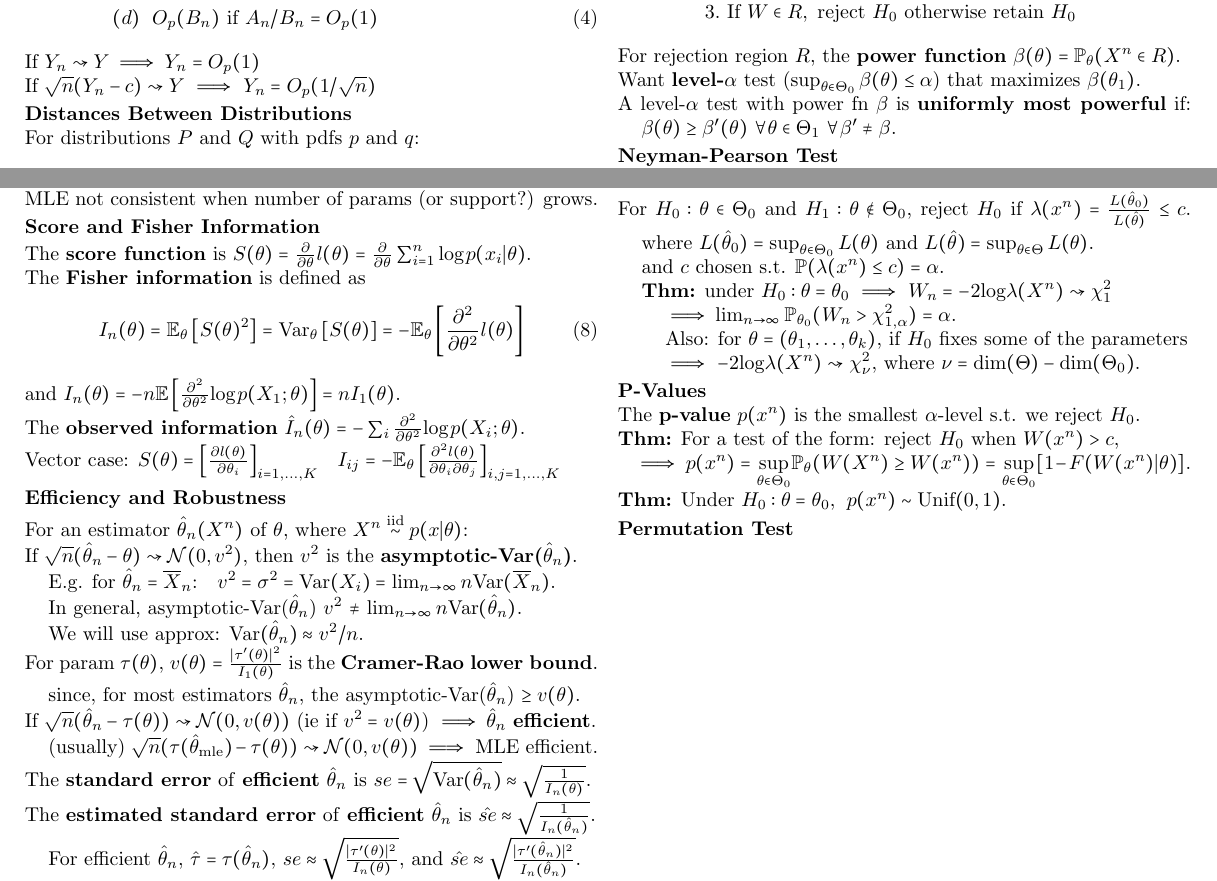
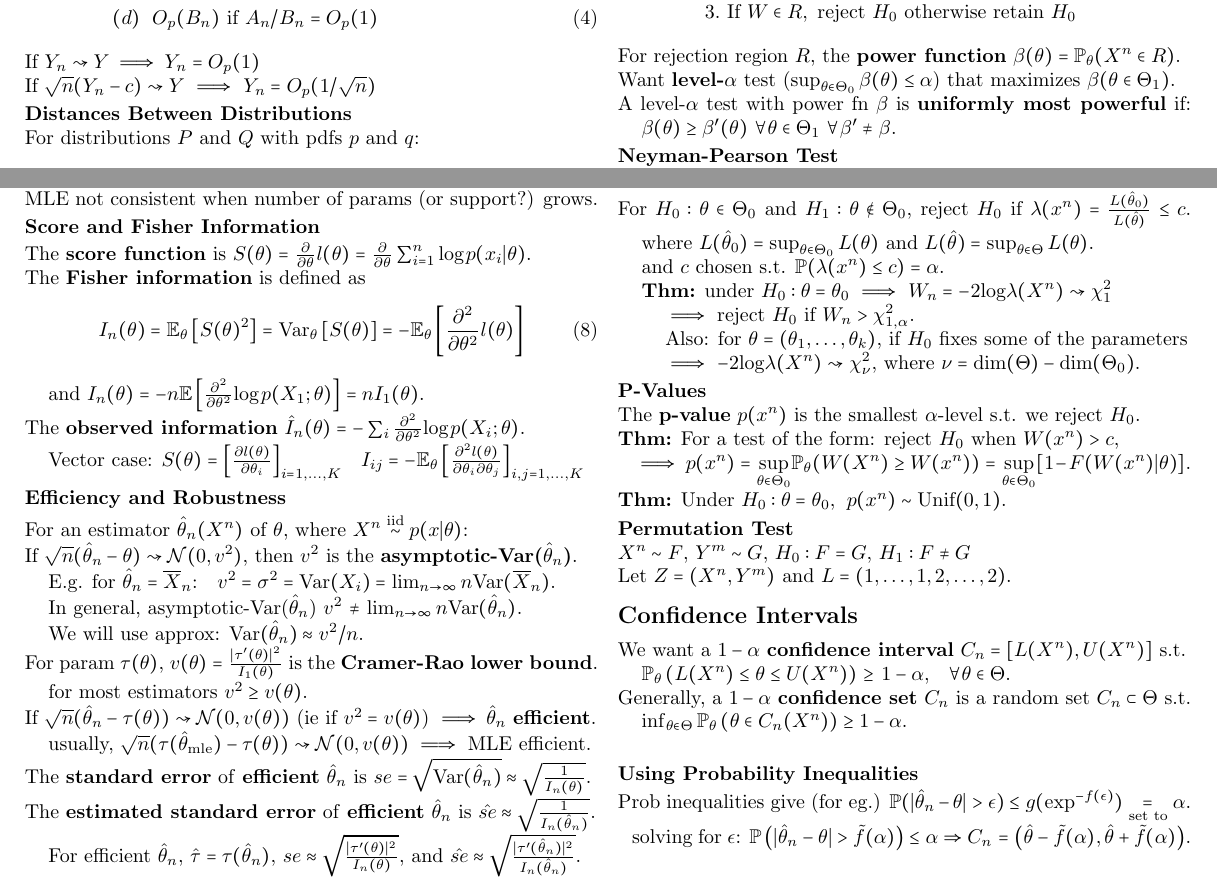
Before and after one commit to willieneisbak/stat705, a LaTeX document (test3_cheatsheet/stat705_test3_cheatsheet.tex): two parts of the page, joined at a grey line, cut so that both start at the same text. Compiled offline with pdfLaTeX.

Commit message:
updated stat705_test3_cheatshee.tex

```diff
--- a/test3_cheatsheet/stat705_test3_cheatsheet.tex
+++ b/test3_cheatsheet/stat705_test3_cheatsheet.tex
@@ -65,9 +65,9 @@ If $\sqrt{n}(\hat{\theta}_{n} - \theta) \rightsquigarrow \mathcal{N}(0,v^{2})$,
     \newlinetab In general, asymptotic-Var($\hat{\theta}_{n}$) $v^{2}$ $\neq$ $\lim_{n \rightarrow \infty} n\text{Var}(\hat{\theta}_{n})$.\\
     \newlinetab We will use approx: $\text{Var}(\hat{\theta}_{n}) \approx v^{2}/n$.\\
 For param $\tau(\theta)$, $v(\theta) = \frac{|\tau'(\theta)|^{2}}{I_{1}(\theta)}$ is the \textbf{Cramer-Rao lower bound}.\\
-    \newlinetab since, for most estimators $\hat{\theta}_{n}$, the asymptotic-Var($\hat{\theta}_{n}$) $\geq v(\theta)$.\\
+    \newlinetab for most estimators $v^{2} \geq v(\theta)$.\\
 If $\sqrt{n}(\hat{\theta}_{n}-\tau(\theta)) \rightsquigarrow \mathcal{N}(0,v(\theta))$ (ie if $v^{2} = v(\theta)$) $\implies \hat{\theta}_{n}$ \textbf{efficient}.\\
-    \newlinetab (usually) $\sqrt{n}(\tau(\hat{\theta}_{\text{mle}}) - \tau(\theta)) \rightsquigarrow \mathcal{N}(0,v(\theta))$ $\implies$ MLE efficient.\\
+    \newlinetab usually, $\sqrt{n}(\tau(\hat{\theta}_{\text{mle}}) - \tau(\theta)) \rightsquigarrow \mathcal{N}(0,v(\theta))$ $\implies$ MLE efficient.\\
 The \textbf{standard error} of \textbf{efficient} $\hat{\theta}_{n}$ is $se = \sqrt{\text{Var}(\hat{\theta}_{n})} \approx \sqrt{\frac{1}{I_{n}(\theta)}}$.\\
 The \textbf{estimated standard error} of \textbf{efficient} $\hat{\theta}_{n}$ is $\hat{se} \approx \sqrt{\frac{1}{I_{n}(\hat{\theta}_{n})}}$.\\
     \newlinetab For efficient $\hat{\theta}_{n}$, $\hat{\tau} = \tau(\hat{\theta}_{n})$, $se \approx \sqrt{\frac{|\tau'(\theta)|^{2}}{I_{n}(\theta)}}$,
@@ -111,9 +111,9 @@ For $H_{0}: \theta\in\Theta_{0}$ and $H_{1}: \theta\notin\Theta_{0}$, reject $H_
     \newlinetab where $L(\hat{\theta}_{0}) = \sup_{\theta\in\Theta_{0}}L(\theta)$ and $L(\hat{\theta}) = \sup_{\theta\in\Theta}L(\theta)$.\\
     \newlinetab and $c$ chosen s.t. $\mathbb{P}(\lambda(x^{n}) \leq c) = \alpha$.\\
     \newlinetab \textbf{Thm:} under $H_{0} : \theta=\theta_{0}$ $\implies$ $W_{n} = -2\text{log}\lambda(X^{n}) \rightsquigarrow \chi_{1}^{2}$\\
-        \newlinetab\newlinetab $\implies \lim_{n\rightarrow\infty} \mathbb{P}_{\theta_{0}}(W_{n} > \chi_{1,\alpha}^{2}) = \alpha$.\\
-    \newlinetab\newlinetab Also: for $\theta=(\theta_{1},\ldots,\theta_{k})$, if $H_{0}$ fixes some of the parameters\\
-    \newlinetab\newlinetab $\implies$ $-2\text{log}\lambda(X^{n}) \rightsquigarrow \chi_{\nu}^{2}$, where $\nu = \text{dim}(\Theta) - \text{dim}(\Theta_{0})$.
+    \newlinetab\newlinetab $\implies$ reject $H_{0}$ if $W_{n}>\chi_{1,\alpha}^{2}$.\\ %\lim_{n\rightarrow\infty} \mathbb{P}_{\theta_{0}}(W_{n} > \chi_{1,\alpha}^{2}) = \alpha$.\\
+        \newlinetab\newlinetab Also: for $\theta=(\theta_{1},\ldots,\theta_{k})$, if $H_{0}$ fixes some of the parameters\\
+        \newlinetab\newlinetab $\implies$ $-2\text{log}\lambda(X^{n}) \rightsquigarrow \chi_{\nu}^{2}$, where $\nu = \text{dim}(\Theta) - \text{dim}(\Theta_{0})$.
 
 \subsubsection*{P-Values}
 The \textbf{p-value} $p(x^{n})$ is the smallest $\alpha$-level s.t. we reject $H_{0}$.\\
@@ -123,3 +123,16 @@ The \textbf{p-value} $p(x^{n})$ is the smallest $\alpha$-level s.t. we reject $H
 \textbf{Thm:} Under $H_{0}:\theta=\theta_{0}$,\hspace{2mm}$p(x^{n}) \sim \text{Unif}(0,1)$.
 
 \subsubsection*{Permutation Test}
+$X^{n} \sim F$, $Y^{m} \sim G$, $H_{0}:F=G$, $H_{1}:F \neq G$\\
+Let $Z=(X^{n},Y^{m})$ and $L=(1,\ldots,1,2,\ldots,2)$.
+
+\subsection*{Confidence Intervals}
+We want a $1-\alpha$ \textbf{confidence interval} $C_{n} = [L(X^{n}),U(X^{n})]$ s.t.\\
+    \newlinetab$\mathbb{P}_{\theta} \left( L(X^{n}) \leq \theta \leq U(X^{n}) \right)$ $\geq$ $1-\alpha$, \hspace{1mm} $\forall \theta\in\Theta$.\\
+Generally, a $1-\alpha$ \textbf{confidence set} $C_{n}$ is a random set $C_{n} \subset \Theta$ s.t.\\
+    \newlinetab $\inf_{\theta\in\Theta}\mathbb{P}_{\theta}\left( \theta \in C_{n}(X^{n}) \right) \geq 1-\alpha$.\\
+
+\subsubsection*{Using Probability Inequalities}
+Prob inequalities give (for eg.) $\mathbb{P}(|\hat{\theta}_{n} - \theta| > \epsilon) \leq g(\exp^{-f(\epsilon)}) \underset{\text{set to}}{=} \alpha$.
+    $\text{ }\hspace{1pt}$ solving for $\epsilon$: $\mathbb{P} \left( |\hat{\theta}_{n} - \theta| > \tilde{f}(\alpha) \right) \leq \alpha \Rightarrow C_{n}$
+        $=$ $\left( \hat{\theta}-\tilde{f}(\alpha), \hat{\theta}+\tilde{f}(\alpha) \right)$.\\
```
Also changed, not shown: test3_cheatsheet/stat705_test3_cheatsheet.pdf, test3_cheatsheet/stat705_test3_cheatsheet.tex (15 more changed lines), 2 other files.
